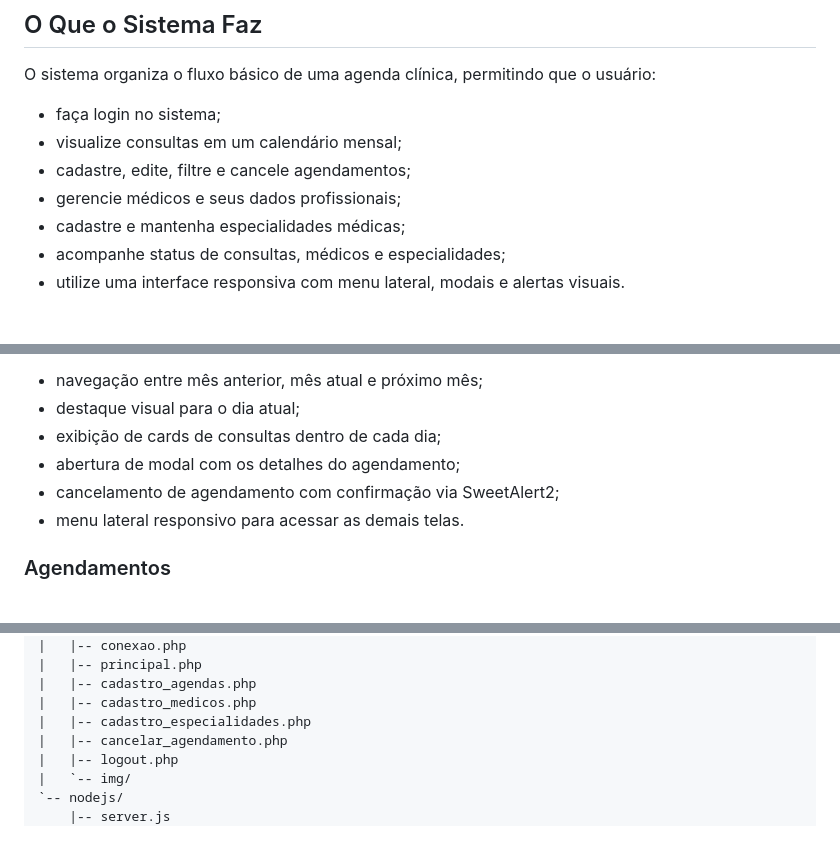
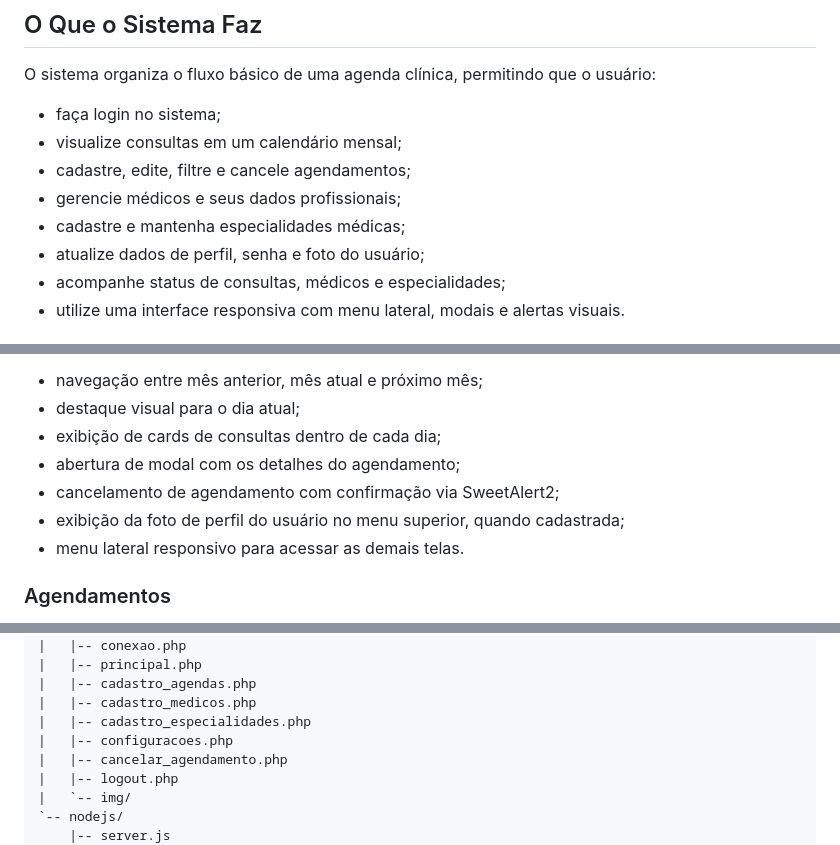
Before and after one commit to AleCecilio/mediagenda, a Markdown page: README.md, 3 parts joined by grey strips. Rendered like a GitHub page.

```diff
--- a/README.md
+++ b/README.md
@@ -11,6 +11,7 @@ O sistema organiza o fluxo básico de uma agenda clínica, permitindo que o usu
 - cadastre, edite, filtre e cancele agendamentos;
 - gerencie médicos e seus dados profissionais;
 - cadastre e mantenha especialidades médicas;
+- atualize dados de perfil, senha e foto do usuário;
 - acompanhe status de consultas, médicos e especialidades;
 - utilize uma interface responsiva com menu lateral, modais e alertas visuais.
 
@@ -52,6 +53,7 @@ Principais interações:
 - exibição de cards de consultas dentro de cada dia;
 - abertura de modal com os detalhes do agendamento;
 - cancelamento de agendamento com confirmação via SweetAlert2;
+- exibição da foto de perfil do usuário no menu superior, quando cadastrada;
 - menu lateral responsivo para acessar as demais telas.
 
 ### Agendamentos
@@ -141,6 +157,7 @@ mediagenda/
 |   |-- cadastro_agendas.php
 |   |-- cadastro_medicos.php
 |   |-- cadastro_especialidades.php
+|   |-- configuracoes.php
 |   |-- cancelar_agendamento.php
 |   |-- logout.php
 |   `-- img/
```
Also changed, not shown: other parts of README.md (+25 -0 lines).
